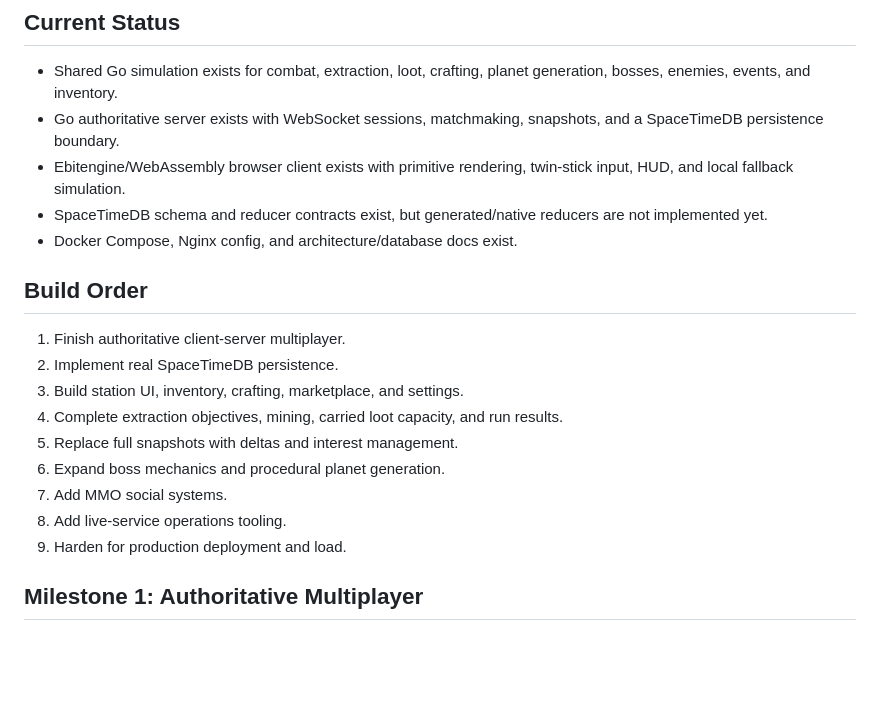
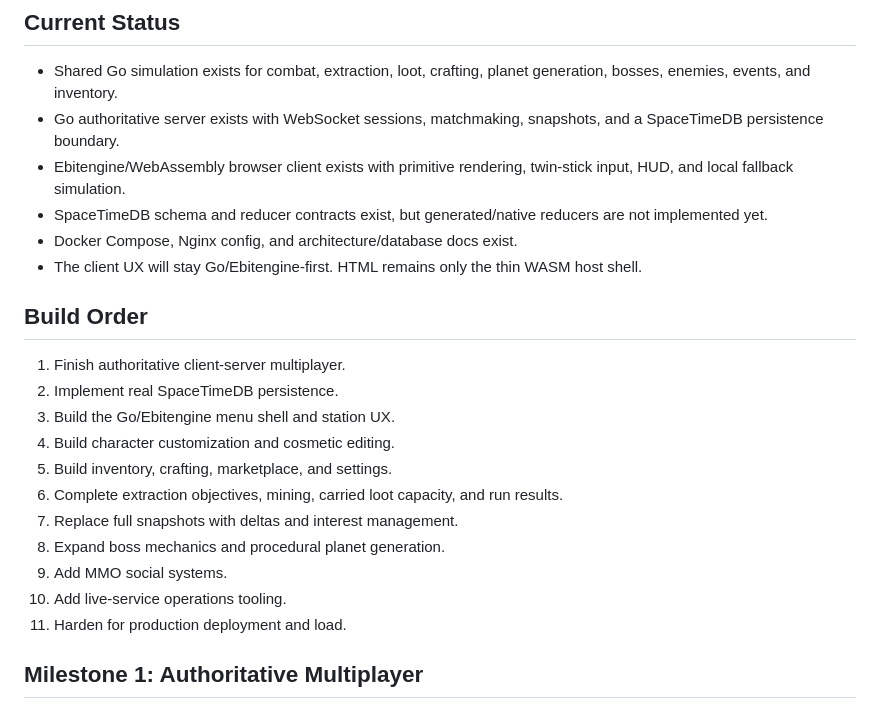
Before and after one commit to BakedSoups/packov, a Markdown page: docs/ROADMAP.md, the part around one of its changes. GitHub-like rendering; blank space fills up the shorter version.

```diff
--- a/docs/ROADMAP.md
+++ b/docs/ROADMAP.md
@@ -9,18 +9,21 @@ This roadmap tracks the path from the current foundation to a production-grade b
 - Ebitengine/WebAssembly browser client exists with primitive rendering, twin-stick input, HUD, and local fallback simulation.
 - SpaceTimeDB schema and reducer contracts exist, but generated/native reducers are not implemented yet.
 - Docker Compose, Nginx config, and architecture/database docs exist.
+- The client UX will stay Go/Ebitengine-first. HTML remains only the thin WASM host shell.
 
 ## Build Order
 
 1. Finish authoritative client-server multiplayer.
 2. Implement real SpaceTimeDB persistence.
-3. Build station UI, inventory, crafting, marketplace, and settings.
-4. Complete extraction objectives, mining, carried loot capacity, and run results.
-5. Replace full snapshots with deltas and interest management.
-6. Expand boss mechanics and procedural planet generation.
-7. Add MMO social systems.
-8. Add live-service operations tooling.
-9. Harden for production deployment and load.
+3. Build the Go/Ebitengine menu shell and station UX.
+4. Build character customization and cosmetic editing.
+5. Build inventory, crafting, marketplace, and settings.
+6. Complete extraction objectives, mining, carried loot capacity, and run results.
+7. Replace full snapshots with deltas and interest management.
+8. Expand boss mechanics and procedural planet generation.
+9. Add MMO social systems.
+10. Add live-service operations tooling.
+11. Harden for production deployment and load.
 
 ## Milestone 1: Authoritative Multiplayer
 
```
Also changed, not shown: other parts of docs/ROADMAP.md (+33 -8 lines).
